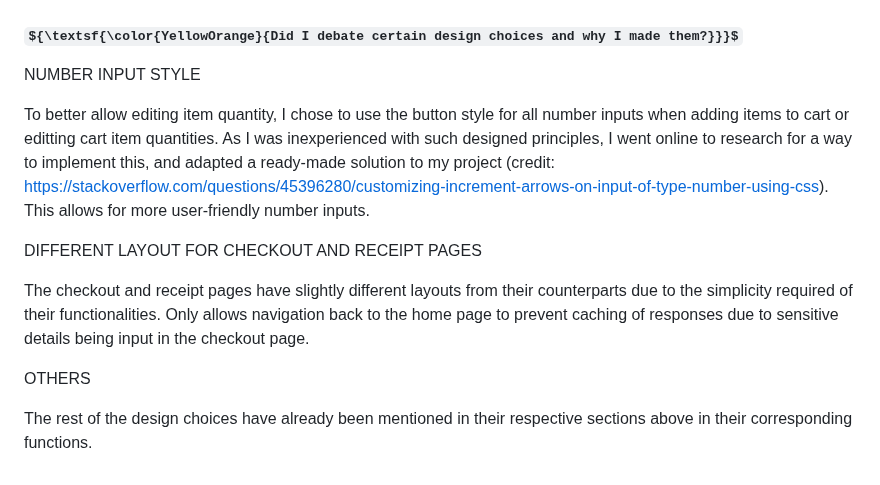
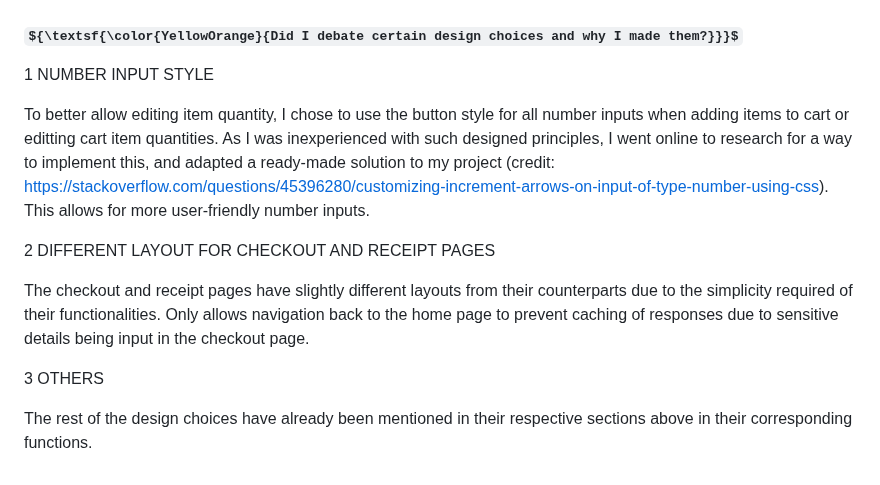
Before and after one commit to boonleongtan/CookiesNCache, a Markdown page: README.md, the part around the change. Drawn GitHub-style; some formulas as TeX source.

Commit message:
Update README.md
Signed-off-by: BL Tan <152669643+boonleongtan@users.noreply.github.com>

```diff
--- a/README.md
+++ b/README.md
@@ -203,14 +203,14 @@ Much time and effort was put into designing each element to make them fit better
 
 ### ${\textsf{\color{YellowOrange}{Did I debate certain design choices and why I made them?}}}$
 
-NUMBER INPUT STYLE
+1  NUMBER INPUT STYLE
 
 To better allow editing item quantity, I chose to use the button style for all number inputs when adding items to cart or editting cart item quantities. As I was inexperienced with such designed principles, I went online to research for a way to implement this, and adapted a ready-made solution to my project (credit: https://stackoverflow.com/questions/45396280/customizing-increment-arrows-on-input-of-type-number-using-css). This allows for more user-friendly number inputs.
 
-DIFFERENT LAYOUT FOR CHECKOUT AND RECEIPT PAGES
+2  DIFFERENT LAYOUT FOR CHECKOUT AND RECEIPT PAGES
 
 The checkout and receipt pages have slightly different layouts from their counterparts due to the simplicity required of their functionalities. Only allows navigation back to the home page to prevent caching of responses due to sensitive details being input in the checkout page.
 
-OTHERS
+3  OTHERS
 
 The rest of the design choices have already been mentioned in their respective sections above in their corresponding functions.
```
